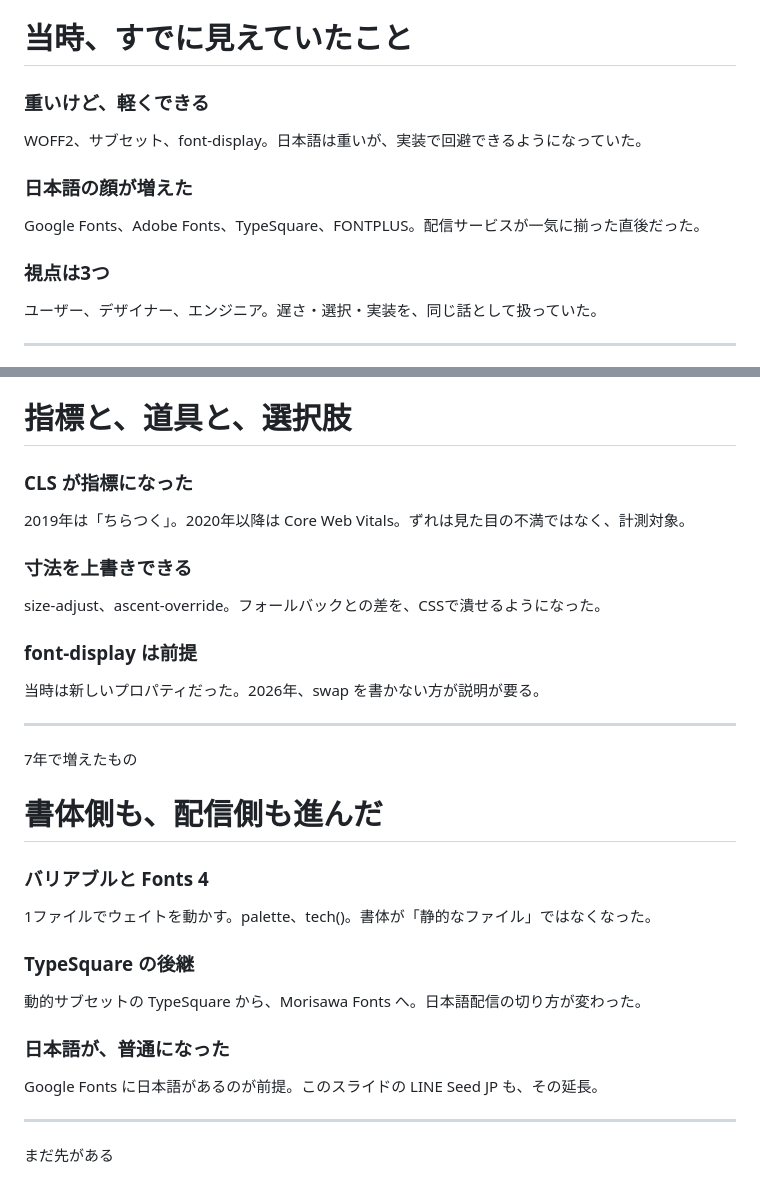
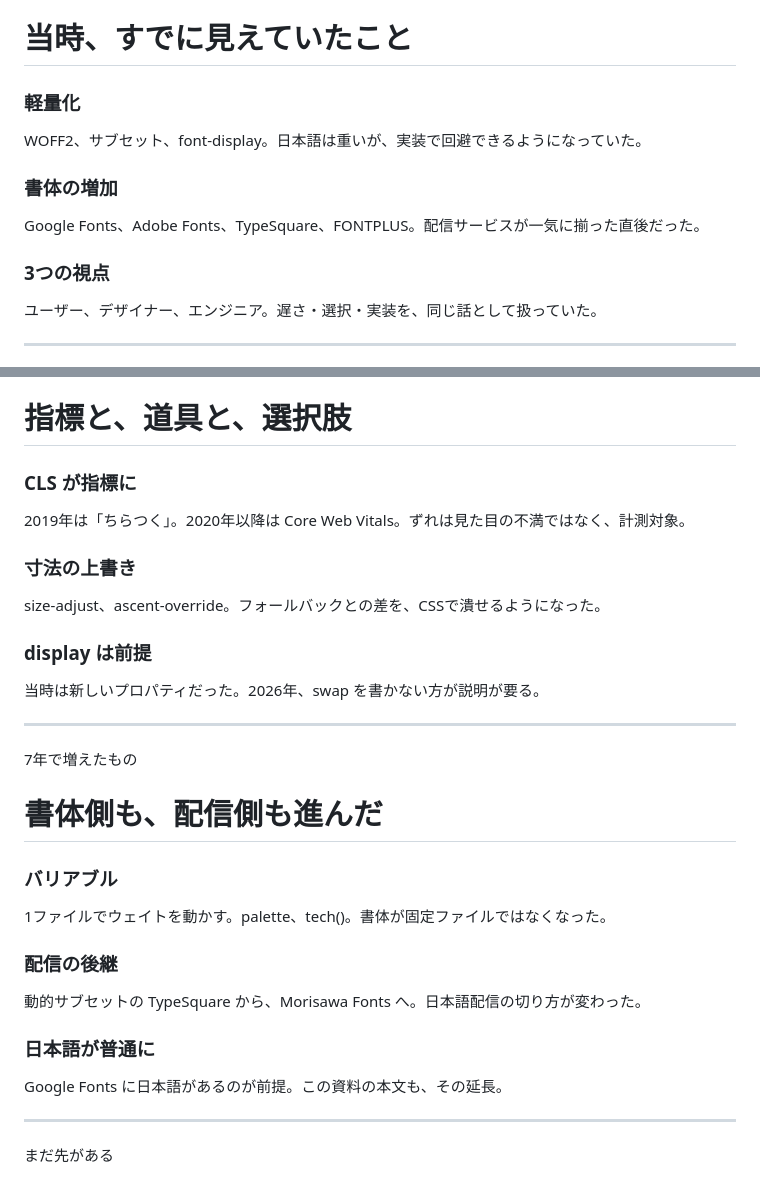
Before and after one commit to takanorip/takanorip, a Markdown page: presentations/webfont-2026/slides.md, 2 parts joined by grey strips. Drawn GitHub-style.

Commit message:
イントロのカード見出しを短くし、3列で切れないようにする
Co-authored-by: takanorip <takanori0170@gmail.com>

```diff
--- a/presentations/webfont-2026/slides.md
+++ b/presentations/webfont-2026/slides.md
@@ -93,15 +93,15 @@ layout: key
 
 <div class="cols-3">
 <div class="card">
-<h3>重いけど、軽くできる</h3>
+<h3>軽量化</h3>
 <p>WOFF2、サブセット、font-display。日本語は重いが、実装で回避できるようになっていた。</p>
 </div>
 <div class="card">
-<h3>日本語の顔が増えた</h3>
+<h3>書体の増加</h3>
 <p>Google Fonts、Adobe Fonts、TypeSquare、FONTPLUS。配信サービスが一気に揃った直後だった。</p>
 </div>
 <div class="card">
-<h3>視点は3つ</h3>
+<h3>3つの視点</h3>
 <p>ユーザー、デザイナー、エンジニア。遅さ・選択・実装を、同じ話として扱っていた。</p>
 </div>
 </div>
@@ -132,15 +132,15 @@ layout: key
 
 <div class="cols-3">
 <div class="card">
-<h3>CLS が指標になった</h3>
+<h3>CLS が指標に</h3>
 <p>2019年は「ちらつく」。2020年以降は Core Web Vitals。ずれは見た目の不満ではなく、計測対象。</p>
 </div>
 <div class="card">
-<h3>寸法を上書きできる</h3>
+<h3>寸法の上書き</h3>
 <p>size-adjust、ascent-override。フォールバックとの差を、CSSで潰せるようになった。</p>
 </div>
 <div class="card">
-<h3>font-display は前提</h3>
+<h3>display は前提</h3>
 <p>当時は新しいプロパティだった。2026年、swap を書かない方が説明が要る。</p>
 </div>
 </div>
@@ -153,16 +153,16 @@ layout: key
 
 <div class="cols-3">
 <div class="card">
-<h3>バリアブルと Fonts 4</h3>
-<p>1ファイルでウェイトを動かす。palette、tech()。書体が「静的なファイル」ではなくなった。</p>
+<h3>バリアブル</h3>
+<p>1ファイルでウェイトを動かす。palette、tech()。書体が固定ファイルではなくなった。</p>
 </div>
 <div class="card">
-<h3>TypeSquare の後継</h3>
+<h3>配信の後継</h3>
 <p>動的サブセットの TypeSquare から、Morisawa Fonts へ。日本語配信の切り方が変わった。</p>
 </div>
 <div class="card">
-<h3>日本語が、普通になった</h3>
-<p>Google Fonts に日本語があるのが前提。このスライドの LINE Seed JP も、その延長。</p>
+<h3>日本語が普通に</h3>
+<p>Google Fonts に日本語があるのが前提。この資料の本文も、その延長。</p>
 </div>
 </div>
 
```
